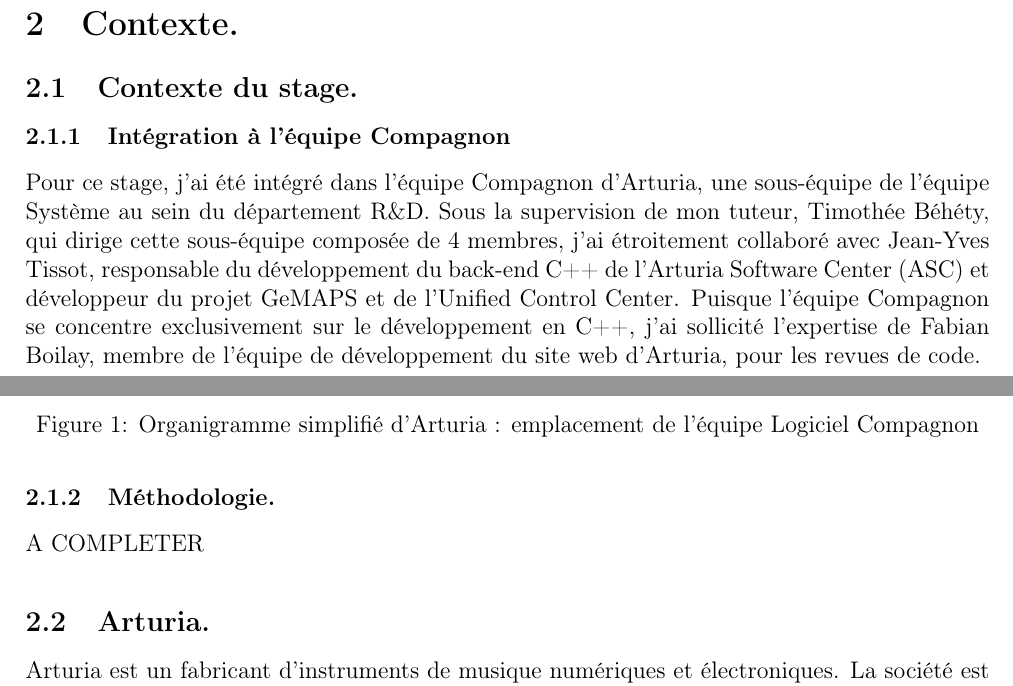
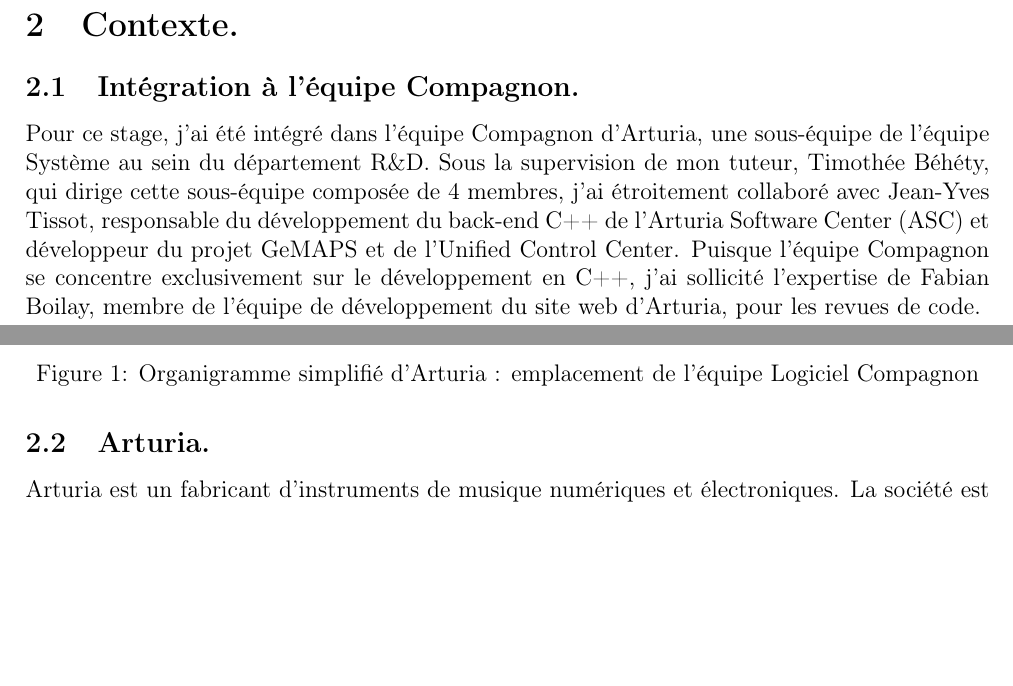
Before and after one commit to ThomasColin1/rapport_pfe, a LaTeX document (rapportPFE-fr.tex): two parts of page 7 of 41, joined at a grey line, cut so that both start at the same text, the shorter picture padded with empty space. Compiled offline with pdfLaTeX.

Commit message:
Meilleurs titres

```diff
--- a/rapportPFE-fr.tex
+++ b/rapportPFE-fr.tex
@@ -189,8 +189,7 @@
 
 \section{Contexte.}
 
-\subsection{Contexte du stage.}
-\subsubsection{Intégration à l'équipe Compagnon}
+\subsection{Intégration à l'équipe Compagnon.}
 Pour ce stage, j'ai été intégré dans l'équipe Compagnon d'Arturia, une sous-équipe de l'équipe Système au sein du département R\&D. Sous la supervision de mon tuteur, Timothée Béhéty, qui dirige cette sous-équipe composée de 4 membres, j'ai étroitement collaboré avec Jean-Yves Tissot, responsable du développement du back-end C++ de l'Arturia Software Center (ASC) et développeur du projet GeMAPS et de l'Unified Control Center. Puisque l'équipe Compagnon se concentre exclusivement sur le développement en C++, j'ai sollicité l'expertise de Fabian Boilay, membre de l'équipe de développement du site web d'Arturia, pour les revues de code.
 
 
@@ -202,12 +201,6 @@
 	\captionof{figure}{Organigramme simplifié d'Arturia : emplacement de l'équipe Logiciel Compagnon}
 	\label{fig}
 \end{center}
-
-\subsubsection{Méthodologie.}
-A COMPLETER
-
-% méthodologie
-% front-end ?
 
 
 \subsection{Arturia.}
```
